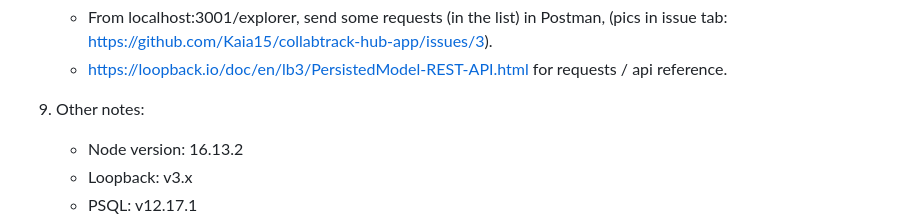
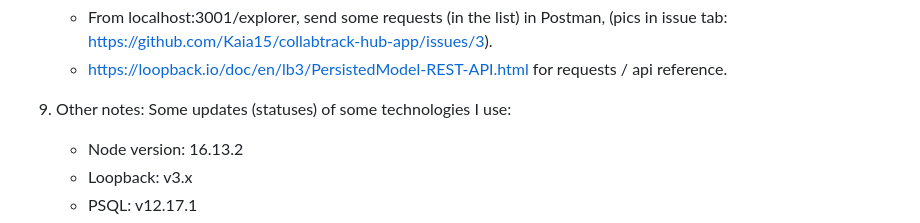
Before and after one commit to Kaia15/collabtrack-hub-app, a Markdown page: README.md, the part around the change. Rendered like a GitHub page.

```diff
--- a/README.md
+++ b/README.md
@@ -42,6 +42,7 @@
    - From localhost:3001/explorer, send some requests (in the list) in Postman, (pics in issue tab: https://github.com/Kaia15/collabtrack-hub-app/issues/3).
    - https://loopback.io/doc/en/lb3/PersistedModel-REST-API.html for requests / api reference.
 9. Other notes:
+    Some updates (statuses) of some technologies I use:
    - Node version: 16.13.2
    - Loopback: v3.x
    - PSQL: v12.17.1
```
